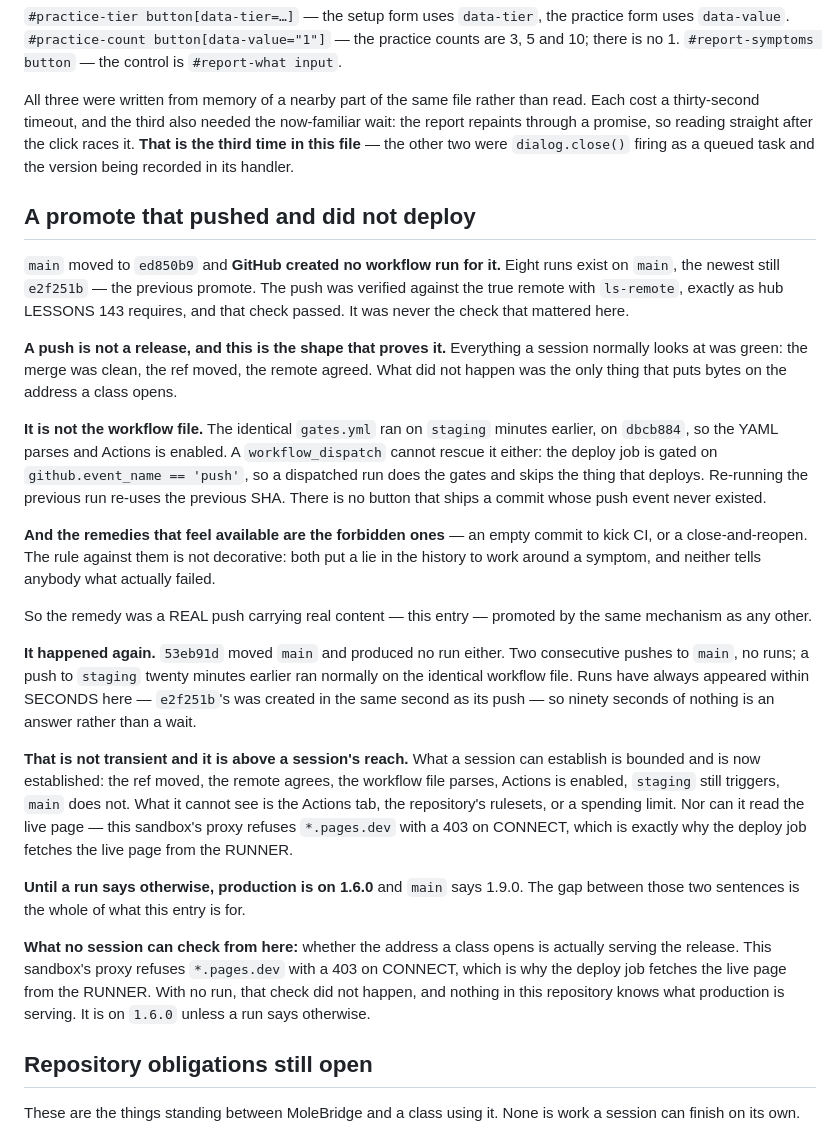
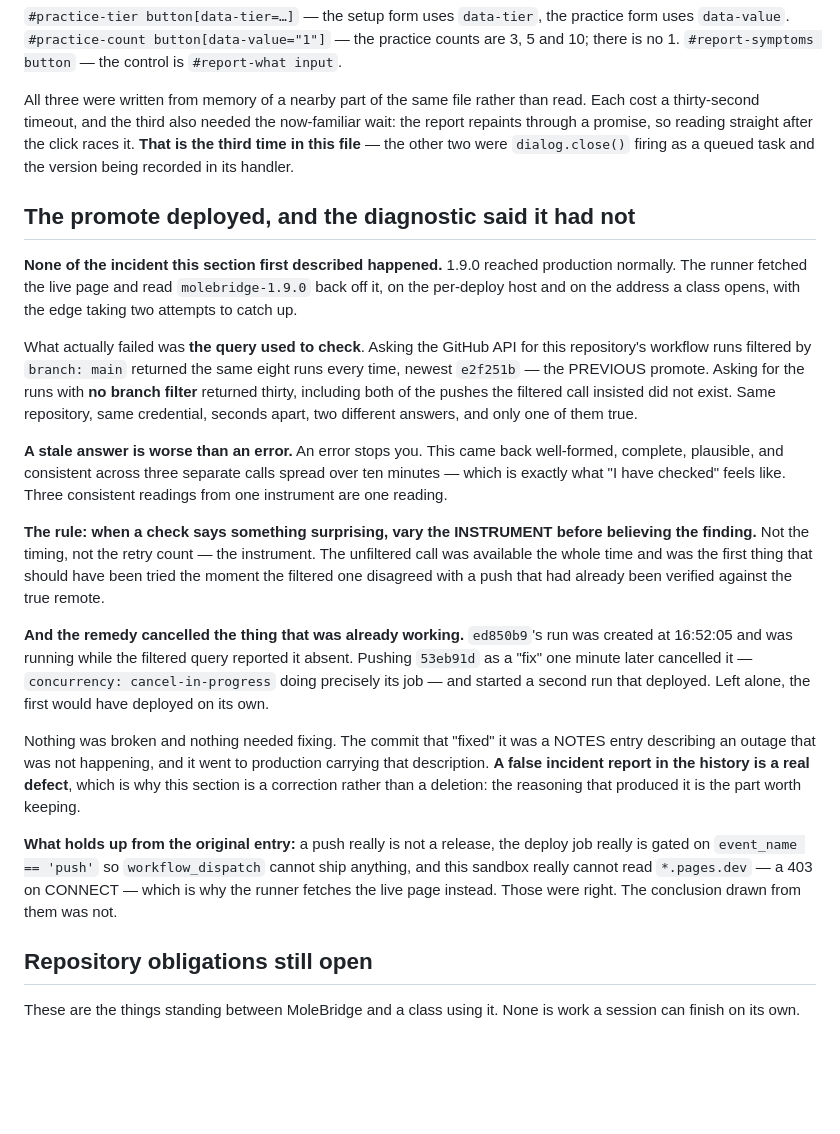
Before and after one commit to njefferson/MoleBridge, a Markdown page: NOTES.md, the part around the change. Rendered like a GitHub page; blank space fills up the shorter version.

Commit message:
Correct the record: the promote deployed, the diagnostic did not
None of the incident the previous entry described happened. 1.9.0 reached
production normally — the runner fetched the live page and read molebridge-1.9.0
back off it, on the per-deploy host and on the address a class opens, with the
edge taking two attempts to catch up.

What failed was the QUERY used to check. Asking the GitHub API for this
repository's runs filtered by `branch: main` returned the same eight every time,
newest the PREVIOUS promote. The same API with no branch filter returned thirty,
including both pushes the filtered call insisted did not exist.

A stale answer is worse than an error, because an error stops you. It came back
well-formed and agreed with itself across three calls over ten minutes, which is
exactly what "I have checked" feels like. Three consistent readings from one
instrument are one reading. The rule: when a check says something surprising,
vary the INSTRUMENT before believing it — not the timing, not the retry count.

AND THE REMEDY CANCELLED THE THING THAT WAS ALREADY WORKING. ed850b9's run was
created at 16:52:05 and was running while the query reported it absent. Pushing
53eb91d as a fix one minute later cancelled it — concurrency: cancel-in-progress
doing its job — and started a second run that deployed. Left alone the first
would have deployed on its own.

Nothing was broken. The commit that "fixed" it was a NOTES entry describing an
outage that was not happening, and it went to production carrying that
description. A false incident report in the history is a real defect, which is
why this is a correction rather than a deletion: the reasoning that produced it
is the part worth keeping.

What holds up: a push is not a release, the deploy job is gated on event_name ==
'push' so workflow_dispatch cannot ship anything, and this sandbox cannot read
*.pages.dev — a 403 on CONNECT — which is why the runner fetches the live page.
Those were right; the conclusion drawn from them was not.

Recorded in the hub as LESSONS 162, beside 161 which is the true version of what
this session believed it had found.

Co-Authored-By: Claude Opus 5 <noreply@anthropic.com>
Claude-Session: https://claude.ai/code/session_0169ssNnbKd4BYt69NywGmXw

```diff
--- a/NOTES.md
+++ b/NOTES.md
@@ -1957,55 +1957,48 @@ after the click races it. **That is the third time in this file** — the other
 were `dialog.close()` firing as a queued task and the version being recorded in
 its handler.
 
-## A promote that pushed and did not deploy
-
-`main` moved to `ed850b9` and **GitHub created no workflow run for it.** Eight
-runs exist on `main`, the newest still `e2f251b` — the previous promote. The push
-was verified against the true remote with `ls-remote`, exactly as hub LESSONS 143
-requires, and that check passed. It was never the check that mattered here.
-
-**A push is not a release, and this is the shape that proves it.** Everything a
-session normally looks at was green: the merge was clean, the ref moved, the
-remote agreed. What did not happen was the only thing that puts bytes on the
-address a class opens.
-
-**It is not the workflow file.** The identical `gates.yml` ran on `staging`
-minutes earlier, on `dbcb884`, so the YAML parses and Actions is enabled. A
-`workflow_dispatch` cannot rescue it either: the deploy job is gated on
-`github.event_name == 'push'`, so a dispatched run does the gates and skips the
-thing that deploys. Re-running the previous run re-uses the previous SHA. There
-is no button that ships a commit whose push event never existed.
-
-**And the remedies that feel available are the forbidden ones** — an empty commit
-to kick CI, or a close-and-reopen. The rule against them is not decorative: both
-put a lie in the history to work around a symptom, and neither tells anybody what
-actually failed.
-
-So the remedy was a REAL push carrying real content — this entry — promoted by
-the same mechanism as any other.
-
-**It happened again.** `53eb91d` moved `main` and produced no run either. Two
-consecutive pushes to `main`, no runs; a push to `staging` twenty minutes earlier
-ran normally on the identical workflow file. Runs have always appeared within
-SECONDS here — `e2f251b`'s was created in the same second as its push — so ninety
-seconds of nothing is an answer rather than a wait.
-
-**That is not transient and it is above a session's reach.** What a session can
-establish is bounded and is now established: the ref moved, the remote agrees,
-the workflow file parses, Actions is enabled, `staging` still triggers, `main`
-does not. What it cannot see is the Actions tab, the repository's rulesets, or a
-spending limit. Nor can it read the live page — this sandbox's proxy refuses
-`*.pages.dev` with a 403 on CONNECT, which is exactly why the deploy job fetches
-the live page from the RUNNER.
-
-**Until a run says otherwise, production is on 1.6.0** and `main` says 1.9.0. The
-gap between those two sentences is the whole of what this entry is for.
-
-**What no session can check from here:** whether the address a class opens is
-actually serving the release. This sandbox's proxy refuses `*.pages.dev` with a
-403 on CONNECT, which is why the deploy job fetches the live page from the
-RUNNER. With no run, that check did not happen, and nothing in this repository
-knows what production is serving. It is on `1.6.0` unless a run says otherwise.
+## The promote deployed, and the diagnostic said it had not
+
+**None of the incident this section first described happened.** 1.9.0 reached
+production normally. The runner fetched the live page and read `molebridge-1.9.0`
+back off it, on the per-deploy host and on the address a class opens, with the
+edge taking two attempts to catch up.
+
+What actually failed was **the query used to check**. Asking the GitHub API for
+this repository's workflow runs filtered by `branch: main` returned the same
+eight runs every time, newest `e2f251b` — the PREVIOUS promote. Asking for the
+runs with **no branch filter** returned thirty, including both of the pushes the
+filtered call insisted did not exist. Same repository, same credential, seconds
+apart, two different answers, and only one of them true.
+
+**A stale answer is worse than an error.** An error stops you. This came back
+well-formed, complete, plausible, and consistent across three separate calls
+spread over ten minutes — which is exactly what "I have checked" feels like.
+Three consistent readings from one instrument are one reading.
+
+**The rule: when a check says something surprising, vary the INSTRUMENT before
+believing the finding.** Not the timing, not the retry count — the instrument.
+The unfiltered call was available the whole time and was the first thing that
+should have been tried the moment the filtered one disagreed with a push that
+had already been verified against the true remote.
+
+**And the remedy cancelled the thing that was already working.** `ed850b9`'s run
+was created at 16:52:05 and was running while the filtered query reported it
+absent. Pushing `53eb91d` as a "fix" one minute later cancelled it —
+`concurrency: cancel-in-progress` doing precisely its job — and started a second
+run that deployed. Left alone, the first would have deployed on its own.
+
+Nothing was broken and nothing needed fixing. The commit that "fixed" it was a
+NOTES entry describing an outage that was not happening, and it went to
+production carrying that description. **A false incident report in the history is
+a real defect**, which is why this section is a correction rather than a
+deletion: the reasoning that produced it is the part worth keeping.
+
+**What holds up from the original entry:** a push really is not a release, the
+deploy job really is gated on `event_name == 'push'` so `workflow_dispatch`
+cannot ship anything, and this sandbox really cannot read `*.pages.dev` — a 403
+on CONNECT — which is why the runner fetches the live page instead. Those were
+right. The conclusion drawn from them was not.
 
 ## Repository obligations still open
 
```
